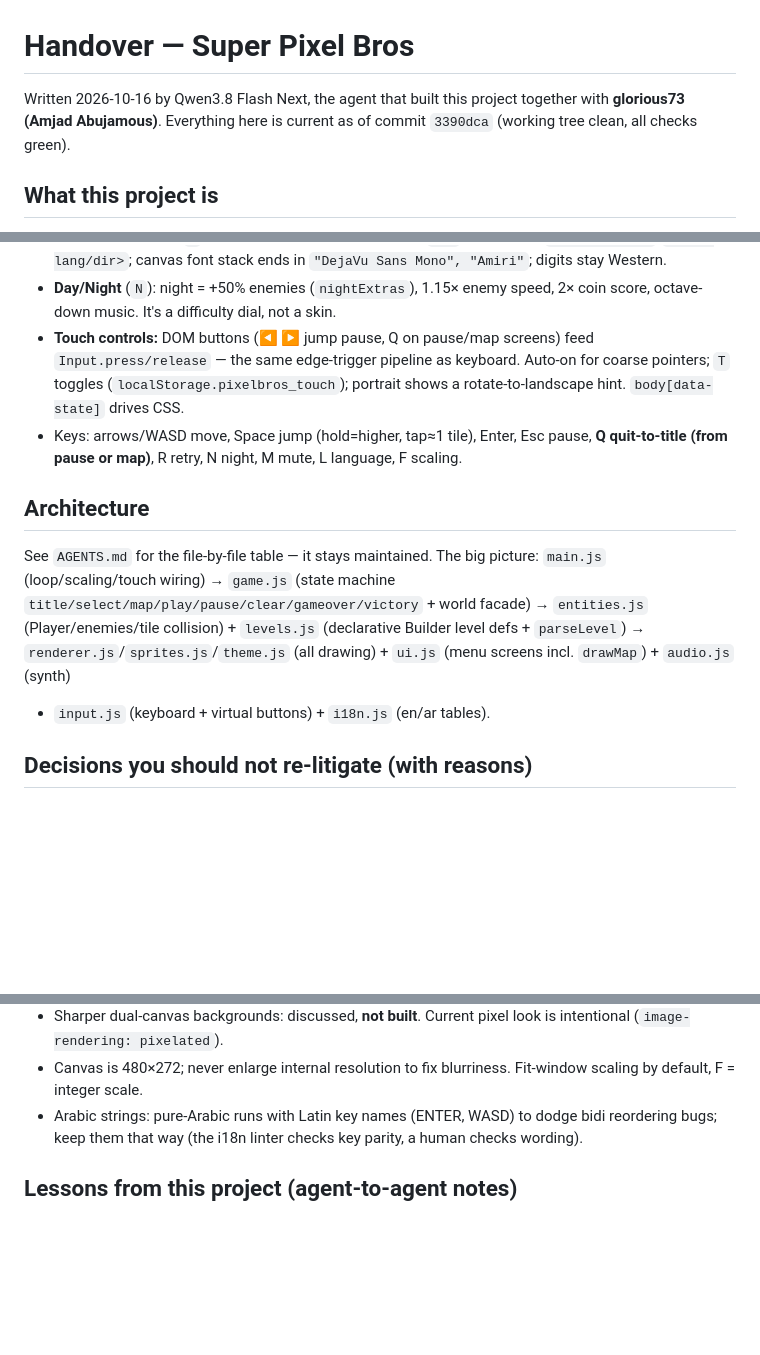
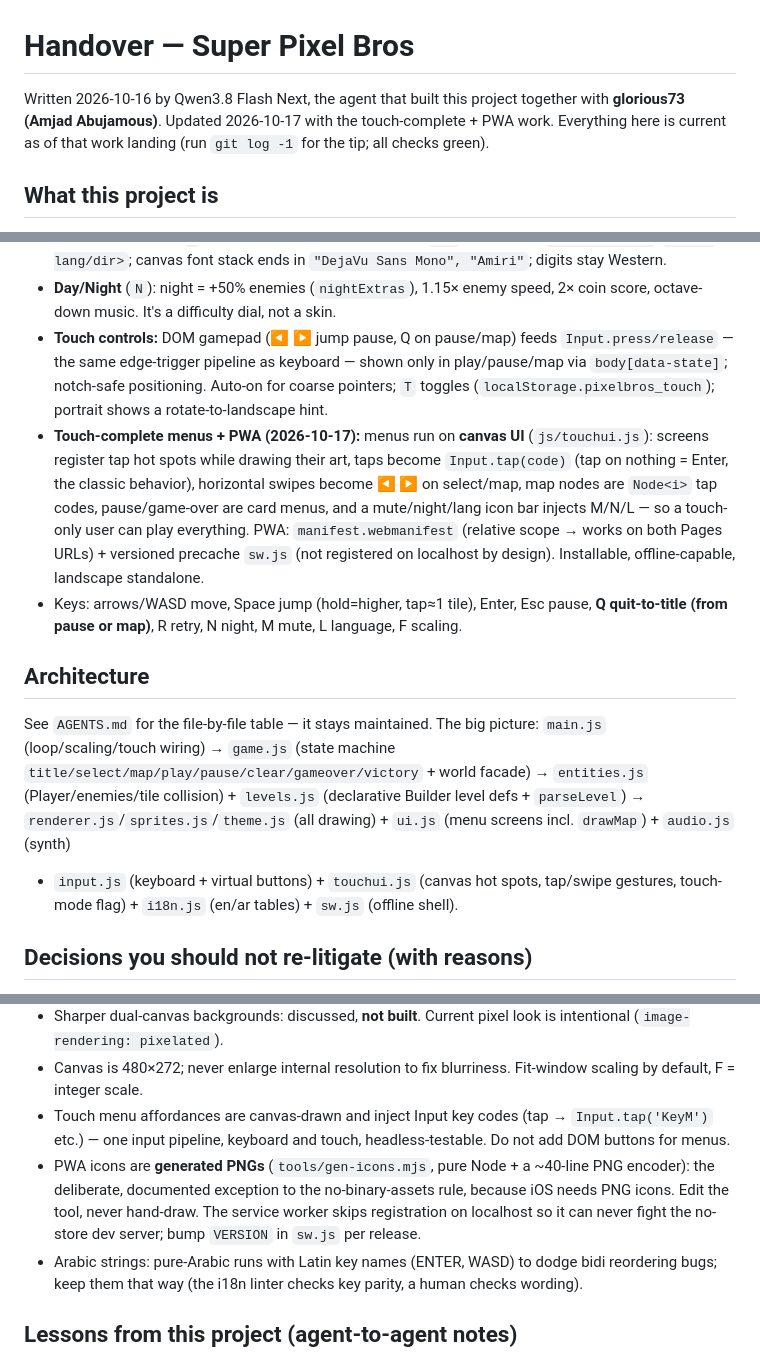
Before and after one commit to glorious73/super-pixel-bros, a Markdown page: HANDOVER.md, 3 parts joined by grey strips. Drawn GitHub-style; blank space fills up the shorter version.

```diff
--- a/HANDOVER.md
+++ b/HANDOVER.md
@@ -1,8 +1,9 @@
 # Handover — Super Pixel Bros
 
 Written 2026-10-16 by Qwen3.8 Flash Next, the agent that built this project
-together with **glorious73 (Amjad Abujamous)**. Everything here is current as
-of commit `3390dca` (working tree clean, all checks green).
+together with **glorious73 (Amjad Abujamous)**. Updated 2026-10-17 with the
+touch-complete + PWA work. Everything here is current as of that work landing
+(run `git log -1` for the tip; all checks green).
 
 ## What this project is
 
@@ -66,10 +70,20 @@ versioned now).
   `"DejaVu Sans Mono", "Amiri"`; digits stay Western.
 - **Day/Night** (`N`): night = +50% enemies (`nightExtras`), 1.15× enemy
   speed, 2× coin score, octave-down music. It's a difficulty dial, not a skin.
-- **Touch controls:** DOM buttons (◀ ▶ jump pause, Q on pause/map screens)
-  feed `Input.press/release` — the same edge-trigger pipeline as keyboard.
+- **Touch controls:** DOM gamepad (◀ ▶ jump pause, Q on pause/map) feeds
+  `Input.press/release` — the same edge-trigger pipeline as keyboard — shown
+  only in play/pause/map via `body[data-state]`; notch-safe positioning.
   Auto-on for coarse pointers; `T` toggles (`localStorage.pixelbros_touch`);
-  portrait shows a rotate-to-landscape hint. `body[data-state]` drives CSS.
+  portrait shows a rotate-to-landscape hint.
+- **Touch-complete menus + PWA (2026-10-17):** menus run on **canvas UI**
+  (`js/touchui.js`): screens register tap hot spots while drawing their art,
+  taps become `Input.tap(code)` (tap on nothing = Enter, the classic
+  behavior), horizontal swipes become ◀ ▶ on select/map, map nodes are
+  `Node<i>` tap codes, pause/game-over are card menus, and a mute/night/lang
+  icon bar injects M/N/L — so a touch-only user can play everything. PWA:
+  `manifest.webmanifest` (relative scope → works on both Pages URLs) +
+  versioned precache `sw.js` (not registered on localhost by design).
+  Installable, offline-capable, landscape standalone.
 - Keys: arrows/WASD move, Space jump (hold=higher, tap≈1 tile), Enter,
   Esc pause, **Q quit-to-title (from pause or map)**, R retry, N night,
   M mute, L language, F scaling.
@@ -82,7 +96,9 @@ machine `title/select/map/play/pause/clear/gameover/victory` + world facade)
 → `entities.js` (Player/enemies/tile collision) + `levels.js` (declarative
 Builder level defs + `parseLevel`) → `renderer.js`/`sprites.js`/`theme.js`
 (all drawing) + `ui.js` (menu screens incl. `drawMap`) + `audio.js` (synth)
-+ `input.js` (keyboard + virtual buttons) + `i18n.js` (en/ar tables).
++ `input.js` (keyboard + virtual buttons) + `touchui.js` (canvas hot spots,
+tap/swipe gestures, touch-mode flag) + `i18n.js` (en/ar tables) + `sw.js`
+(offline shell).
 
 ## Decisions you should not re-litigate (with reasons)
 
@@ -98,6 +114,14 @@ Builder level defs + `parseLevel`) → `renderer.js`/`sprites.js`/`theme.js`
   look is intentional (`image-rendering: pixelated`).
 - Canvas is 480×272; never enlarge internal resolution to fix blurriness.
   Fit-window scaling by default, F = integer scale.
+- Touch menu affordances are canvas-drawn and inject Input key codes
+  (tap → `Input.tap('KeyM')` etc.) — one input pipeline, keyboard and touch,
+  headless-testable. Do not add DOM buttons for menus.
+- PWA icons are **generated PNGs** (`tools/gen-icons.mjs`, pure Node + a
+  ~40-line PNG encoder): the deliberate, documented exception to the
+  no-binary-assets rule, because iOS needs PNG icons. Edit the tool, never
+  hand-draw. The service worker skips registration on localhost so it can
+  never fight the no-store dev server; bump `VERSION` in `sw.js` per release.
 - Arabic strings: pure-Arabic runs with Latin key names (ENTER, WASD) to
   dodge bidi reordering bugs; keep them that way (the i18n linter checks
   key parity, a human checks wording).
```
Also changed, not shown: other parts of HANDOVER.md (+5 -1 lines), AGENTS.md (+34 -10 lines).
